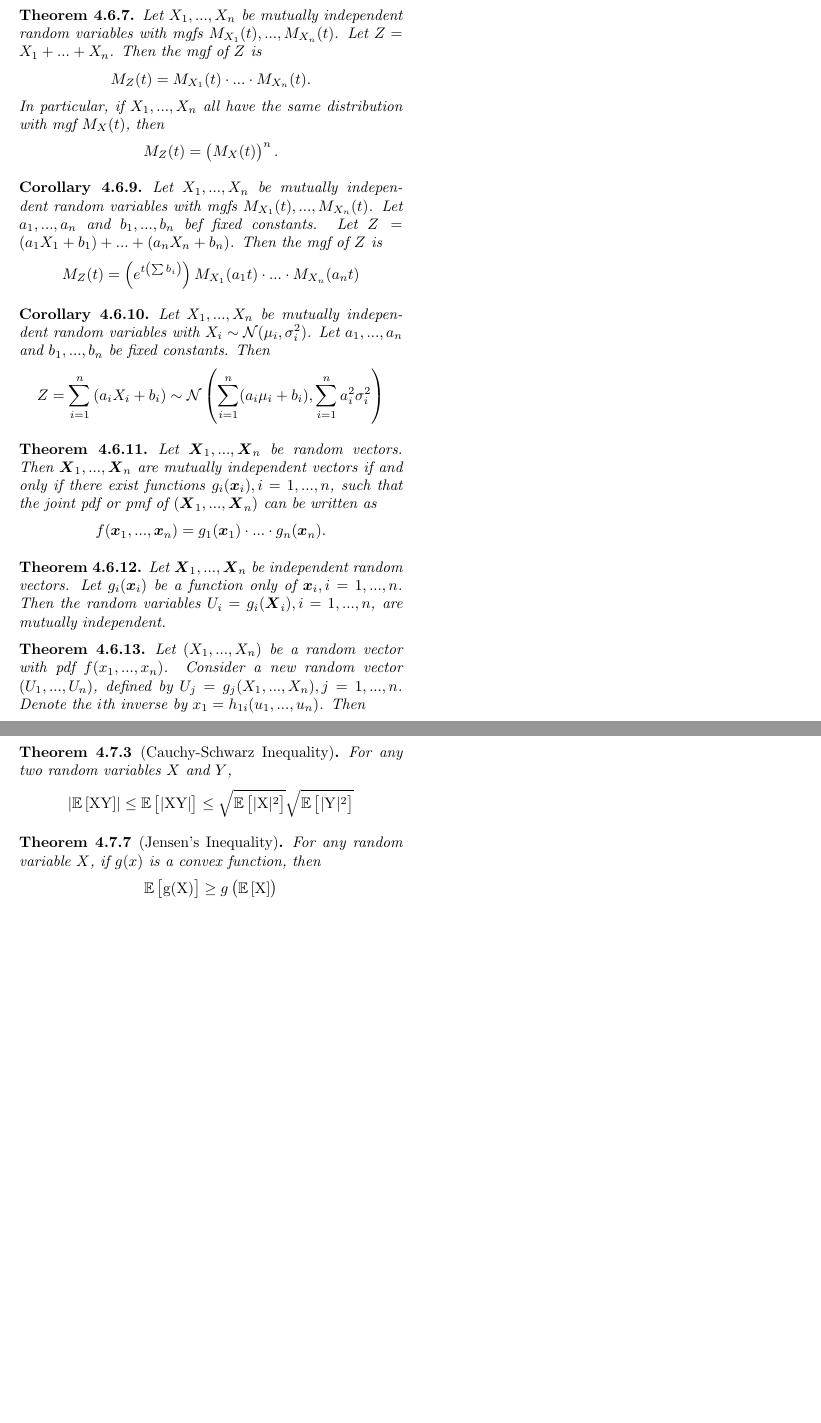
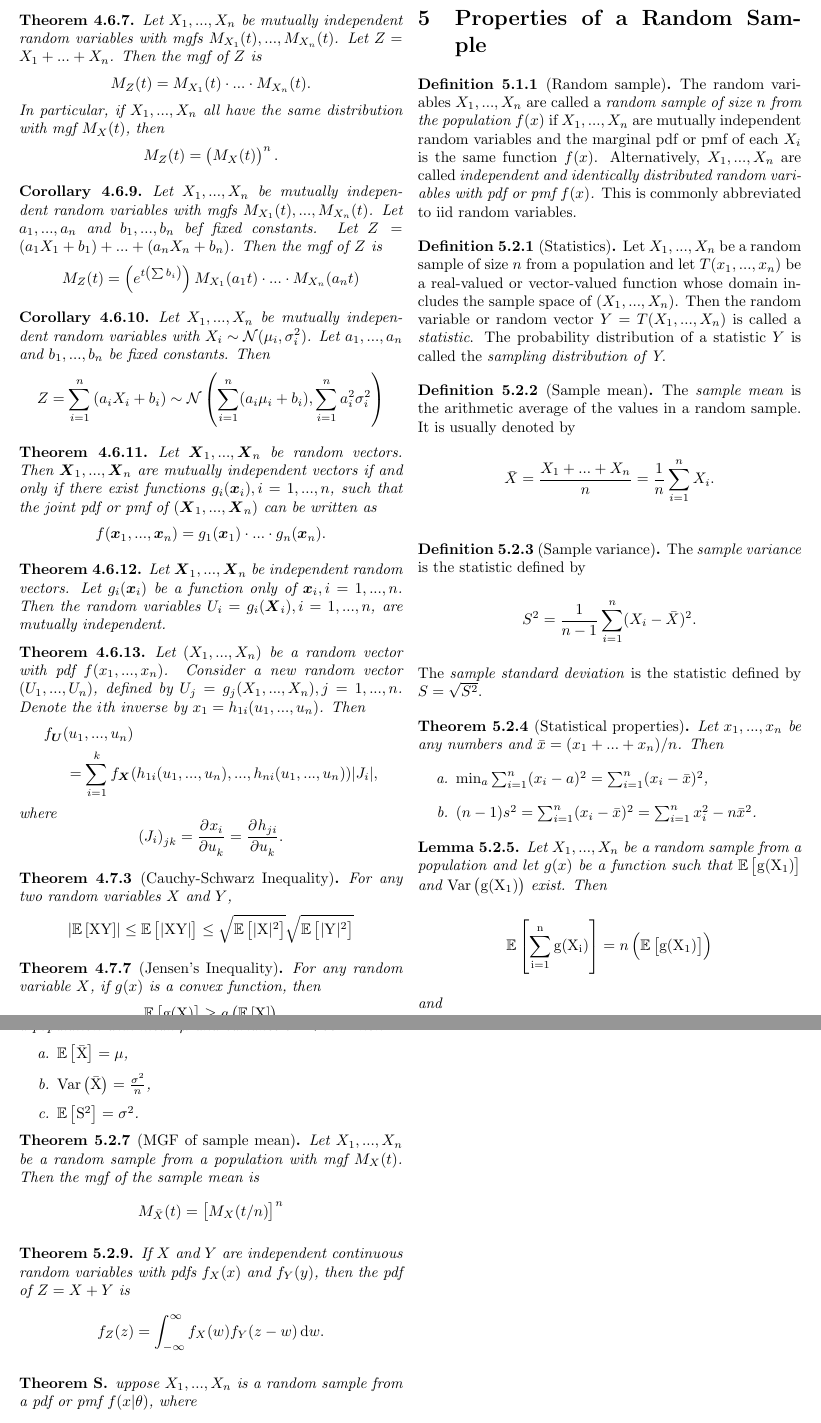
Before and after one commit to JakobGM/statinf-notes, a LaTeX document (notes.tex): two parts of page 4 of 5 before the commit and two parts of pages 4 and 5 of 6 after it, joined at a grey line, cut so that both start at the same text, the shorter picture padded with empty space. Compiled offline with pdfLaTeX.

Commit message:
notes: Add notes for chapter 5.1-5.2

```diff
--- a/notes.tex
+++ b/notes.tex
@@ -547,3 +547,86 @@
   Equality holds if and only if, for every line $a + bx$ that is tangent to $g(x)$ at $x = \E{X}$, $P(g(X) = a + bX) = 1$.
 \end{theorem}
 
+\section{Properties of a Random Sample}
+
+\begin{definition}{5.1.1}[Random sample]
+  The random variables $X_1, ..., X_n$ are called a \textit{random sample of size $n$ from the population $f(x)$}
+  if $X_1, ..., X_n$ are mutually independent random variables and the marginal pdf or pmf of each $X_i$ is the same function $f(x)$.
+  Alternatively, $X_1, ..., X_n$ are called \textit{independent and identically distributed random variables with pdf or pmf $f(x)$.}
+  This is commonly abbreviated to iid random variables.
+\end{definition}
+
+\begin{definition}{5.2.1}[Statistics]
+  Let $X_1, ..., X_n$ be a random sample of size $n$ from a population and let $T(x_1, ..., x_n)$ be a real-valued or vector-valued
+  function whose domain includes the sample space of $(X_1, ..., X_n)$. Then the random variable or random vector
+  $Y = T(X_1, ..., X_n)$ is called a \textit{statistic}. The probability distribution of a statistic $Y$ is called the
+  \textit{sampling distribution of Y}.
+\end{definition}
+
+\begin{definition}{5.2.2}[Sample mean]
+  The \textit{sample mean} is the arithmetic average of the values in a random sample. It is usually denoted by
+  \begin{equation*}
+    \bar{X} = \frac{X_1 + ... + X_n}{n} = \frac{1}{n} \sum_{i = 1}^{n} X_i.
+  \end{equation*}
+\end{definition}
+
+\begin{definition}{5.2.3}[Sample variance]
+  The \textit{sample variance} is the statistic defined by
+  \begin{equation*}
+    S^2 = \frac{1}{n - 1} \sum_{i = 1}^{n} (X_i - \bar{X})^2.
+  \end{equation*}
+  The \textit{sample standard deviation} is the statistic defined by $S = \sqrt{S^2}$.
+\end{definition}
+
+\begin{theorem}{5.2.4}[Statistical properties]
+  Let $x_1, ..., x_n$ be any numbers and $\bar{x} = (x_1 + ... + x_n)/n$.
+  Then
+  \begin{enumerate}[label=\alph*.]
+    \item $\min_a \sum_{i = 1}^{n} (x_i - a)^2 = \sum_{i = 1}^{n} (x_i - \bar{x})^2$,
+    \item $(n - 1)s^2 = \sum_{i = 1}^{n} (x_i - \bar{x})^2 = \sum_{i = 1}^{n} x_i^2 - n \bar{x}^2$.
+  \end{enumerate}
+\end{theorem}
+
+\begin{lemma}{5.2.5}
+  Let $X_1, ..., X_n$ be a random sample from a population and let $g(x)$ be a function such that
+  $\E{g(X_1)}$ and $\Var{g(X_1)}$ exist. Then
+  \begin{equation*}
+    \E{\sum \limits_{i=1}^{n} g(X_i)} = n\left( \E{g(X_1)} \right)
+  \end{equation*}
+  and
+  \begin{equation*}
+    \Var{\sum \limits_{i=1}^{n} g(X_i)} = n\left( \Var{g(X_1)} \right)
+  \end{equation*}
+\end{lemma}
+
+\begin{theorem}{5.2.6}
+  Let $X_1, ..., X_n$ be a random sample from a population with mean $\mu$ and variance
+  $\sigma^2 < \infty$. Then
+  \begin{enumerate}[label=\alph*.]
+    \item $\E{\bar{X}} = \mu$,
+    \item $\Var{\bar{X}} = \frac{\sigma^{2}}{n}$,
+    \item $\E{S^2} = \sigma^{2}$.
+  \end{enumerate}
+\end{theorem}
+
+\begin{theorem}{5.2.7}[MGF of sample mean]
+  Let $X_1, ..., X_n$ be a random sample from a population with mgf $M_X(t)$.
+  Then the mgf of the sample mean is
+  \begin{equation*}
+    M_{\bar{X}}(t) = \left[ M_X(t/n) \right]^n
+  \end{equation*}
+\end{theorem}
+
+\begin{theorem}{5.2.9}
+  If $X$ and $Y$ are independent continuous random variables with pdfs $f_X(x)$ and $f_Y(y)$,
+  then the pdf of $Z = X + Y$ is
+  \begin{equation*}
+    f_Z(z) = \int_{-\infty}^\infty f_X(w) f_Y(z-w) \dif{w}.
+  \end{equation*}
+\end{theorem}
+
+\begin{theorem}
+  Suppose $X_1, ..., X_n$ is a random sample from a pdf or pmf $f(x | \theta)$, where
+  \begin{equation*}
+    f(x | \theta) = h(x) c(\theta) \exp{\left( \sum_{i = 1}^{k} w_i(\theta) t_i(x) \right)}
+  \end{equation*}
```
Also changed, not shown: notes.tex (18 more changed lines).
